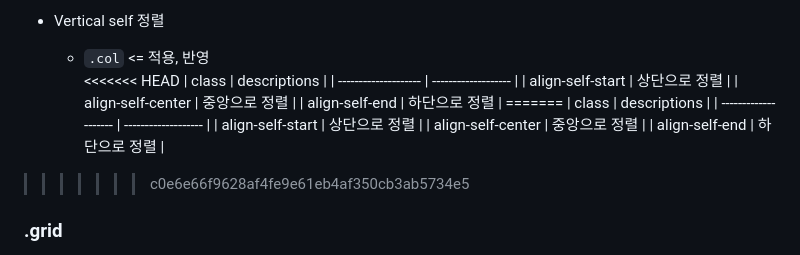
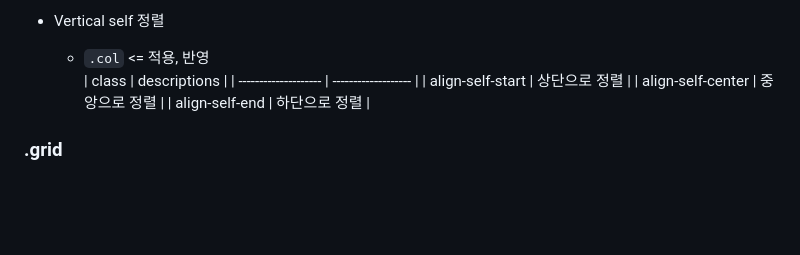
Before and after one commit to Gdj/api_doc, a Markdown page: bootstrap-v5-doc.md, the part around the change. Rendered like a GitHub page; blank space fills up the shorter version.

Commit message:
[2024-0116]

```diff
--- a/bootstrap-v5-doc.md
+++ b/bootstrap-v5-doc.md
@@ -164,19 +164,11 @@
 
   - Vertical self 정렬
     + `.col` <= 적용, 반영
-<<<<<<< HEAD
   | class                | descriptions        |
   | -------------------- | ------------------- |
   | align-self-start     | 상단으로 정렬        |
   | align-self-center    | 중앙으로 정렬        |
   | align-self-end       | 하단으로 정렬        |
-=======
-    | class                | descriptions        |
-    | -------------------- | ------------------- |
-    | align-self-start     | 상단으로 정렬        |
-    | align-self-center    | 중앙으로 정렬        |
-    | align-self-end       | 하단으로 정렬        |
->>>>>>> c0e6e66f9628af4fe9e61eb4af350cb3ab5734e5
 
   ### .grid
   - [API css grid](https://getbootstrap.com/docs/5.3/layout/css-grid/)
```
